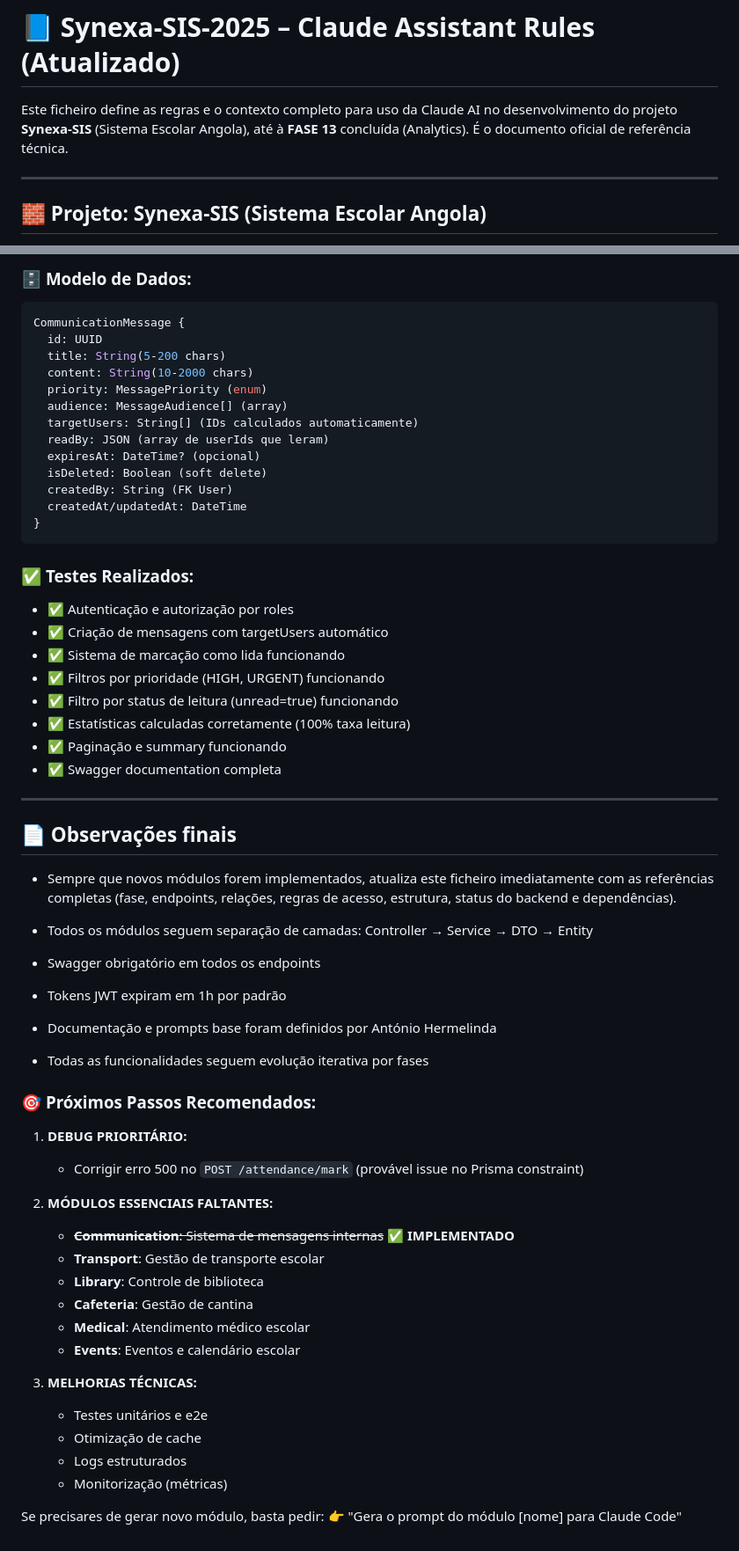
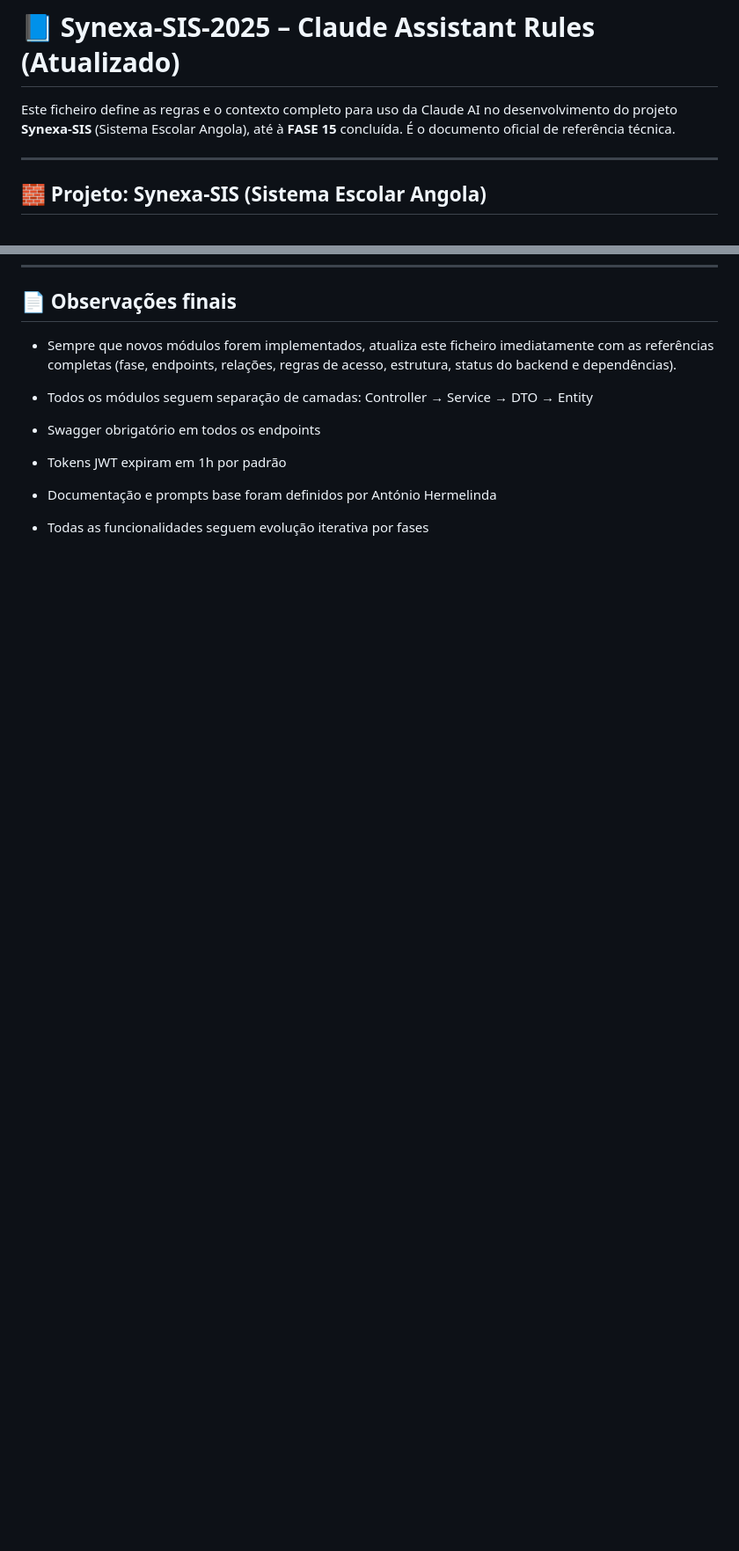
Before and after one commit to albertostress/synexa-sis-2025, a Markdown page: CLAUDE.md, 2 parts joined by grey strips. Shown at 88% size. GitHub-like rendering; blank space fills up the shorter version.

````diff
--- a/CLAUDE.md
+++ b/CLAUDE.md
@@ -1,6 +1,6 @@
 # 📘 Synexa-SIS-2025 – Claude Assistant Rules (Atualizado)
 
-Este ficheiro define as regras e o contexto completo para uso da Claude AI no desenvolvimento do projeto **Synexa-SIS** (Sistema Escolar Angola), até à **FASE 13** concluída (Analytics). É o documento oficial de referência técnica.
+Este ficheiro define as regras e o contexto completo para uso da Claude AI no desenvolvimento do projeto **Synexa-SIS** (Sistema Escolar Angola), até à **FASE 15** concluída. É o documento oficial de referência técnica.
 
 ---
 
@@ -232,32 +124,3 @@ GET    /communication/sent              # Mensagens enviadas (ADMIN/DIRETOR/SECR
-### 🗄️ **Modelo de Dados:**
-```sql
-CommunicationMessage {
-  id: UUID
-  title: String(5-200 chars)
-  content: String(10-2000 chars)
-  priority: MessagePriority (enum)
-  audience: MessageAudience[] (array)
-  targetUsers: String[] (IDs calculados automaticamente)
-  readBy: JSON (array de userIds que leram)
-  expiresAt: DateTime? (opcional)
-  isDeleted: Boolean (soft delete)
-  createdBy: String (FK User)
-  createdAt/updatedAt: DateTime
-}
-```
-
-### ✅ **Testes Realizados:**
-- ✅ Autenticação e autorização por roles
-- ✅ Criação de mensagens com targetUsers automático
-- ✅ Sistema de marcação como lida funcionando
-- ✅ Filtros por prioridade (HIGH, URGENT) funcionando
-- ✅ Filtro por status de leitura (unread=true) funcionando
-- ✅ Estatísticas calculadas corretamente (100% taxa leitura)
-- ✅ Paginação e summary funcionando
-- ✅ Swagger documentation completa
-
----
-
 ## 📄 Observações finais
 
 - Sempre que novos módulos forem implementados, atualiza este ficheiro imediatamente com as referências completas (fase, endpoints, relações, regras de acesso, estrutura, status do backend e dependências).
@@ -267,25 +130,3 @@ CommunicationMessage {
 - Tokens JWT expiram em 1h por padrão
 - Documentação e prompts base foram definidos por António Hermelinda
 - Todas as funcionalidades seguem evolução iterativa por fases
-
-### 🎯 **Próximos Passos Recomendados:**
-
-1. **DEBUG PRIORITÁRIO:**
-   - Corrigir erro 500 no `POST /attendance/mark` (provável issue no Prisma constraint)
-
-2. **MÓDULOS ESSENCIAIS FALTANTES:**
-   - ~~**Communication**: Sistema de mensagens internas~~ ✅ **IMPLEMENTADO**
-   - **Transport**: Gestão de transporte escolar
-   - **Library**: Controle de biblioteca
-   - **Cafeteria**: Gestão de cantina
-   - **Medical**: Atendimento médico escolar
-   - **Events**: Eventos e calendário escolar
-
-3. **MELHORIAS TÉCNICAS:**
-   - Testes unitários e e2e
-   - Otimização de cache
-   - Logs estruturados
-   - Monitorização (métricas)
-
-Se precisares de gerar novo módulo, basta pedir:
-👉 "Gera o prompt do módulo [nome] para Claude Code"
````
Also changed, not shown: other parts of CLAUDE.md (+7 -115 lines).
